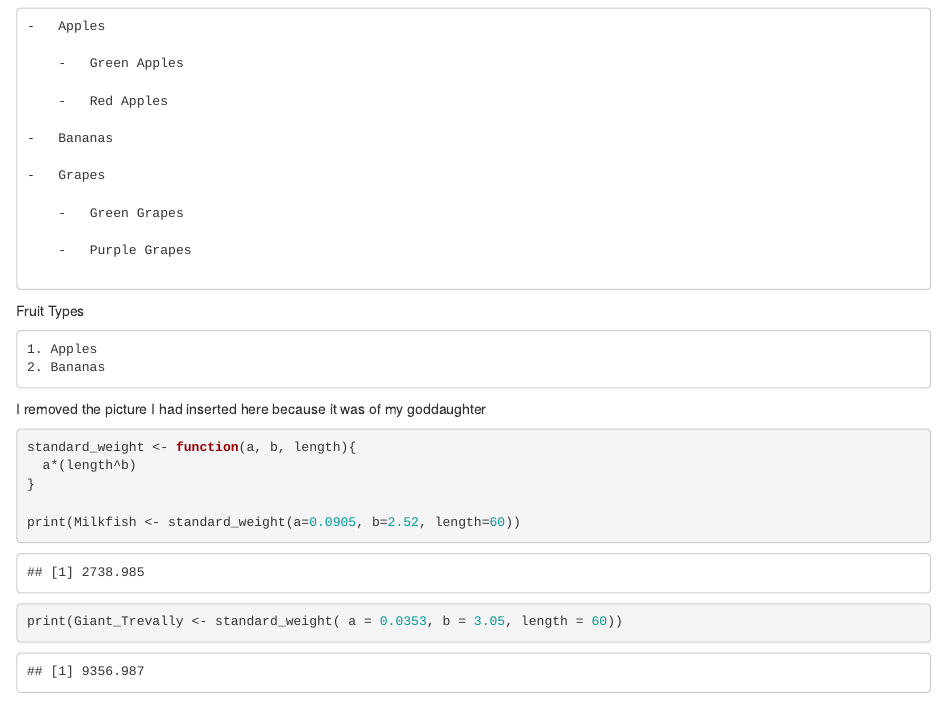
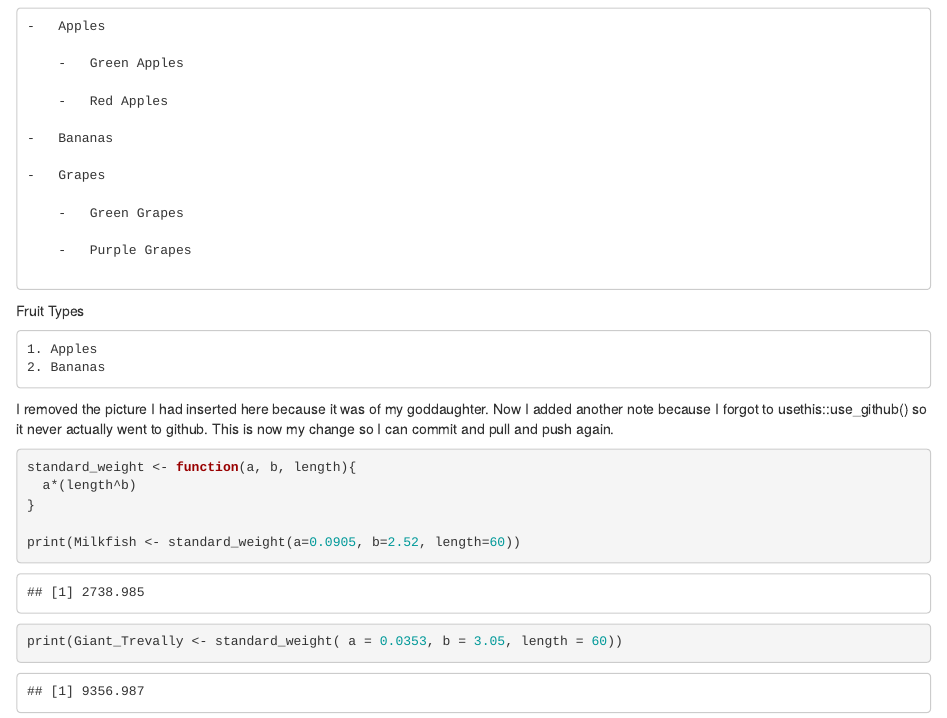
Before and after one commit to palomacartwright/eds-212-day-1, an R Markdown document (fish-length-weight.Rmd): the page in a window 1100 px wide, from 300 px down. The pictures show the output file fish-length-weight.html that the author committed with the source, opened offline.

Commit message:
Made some more comments to actually push and pull this time.

````diff
--- a/fish-length-weight.Rmd
+++ b/fish-length-weight.Rmd
@@ -41,7 +41,7 @@ Fruit Types
     2. Bananas
 
 
-I removed the picture I had inserted here because it was of my goddaughter
+I removed the picture I had inserted here because it was of my goddaughter. Now I added another note because I forgot to usethis::use_github() so it never actually went to github. This is now my change so I can commit and pull and push again.
 ```{r}
 standard_weight <- function(a, b, length){
   a*(length^b)
````
Also changed, not shown: fish-length-weight.html.
